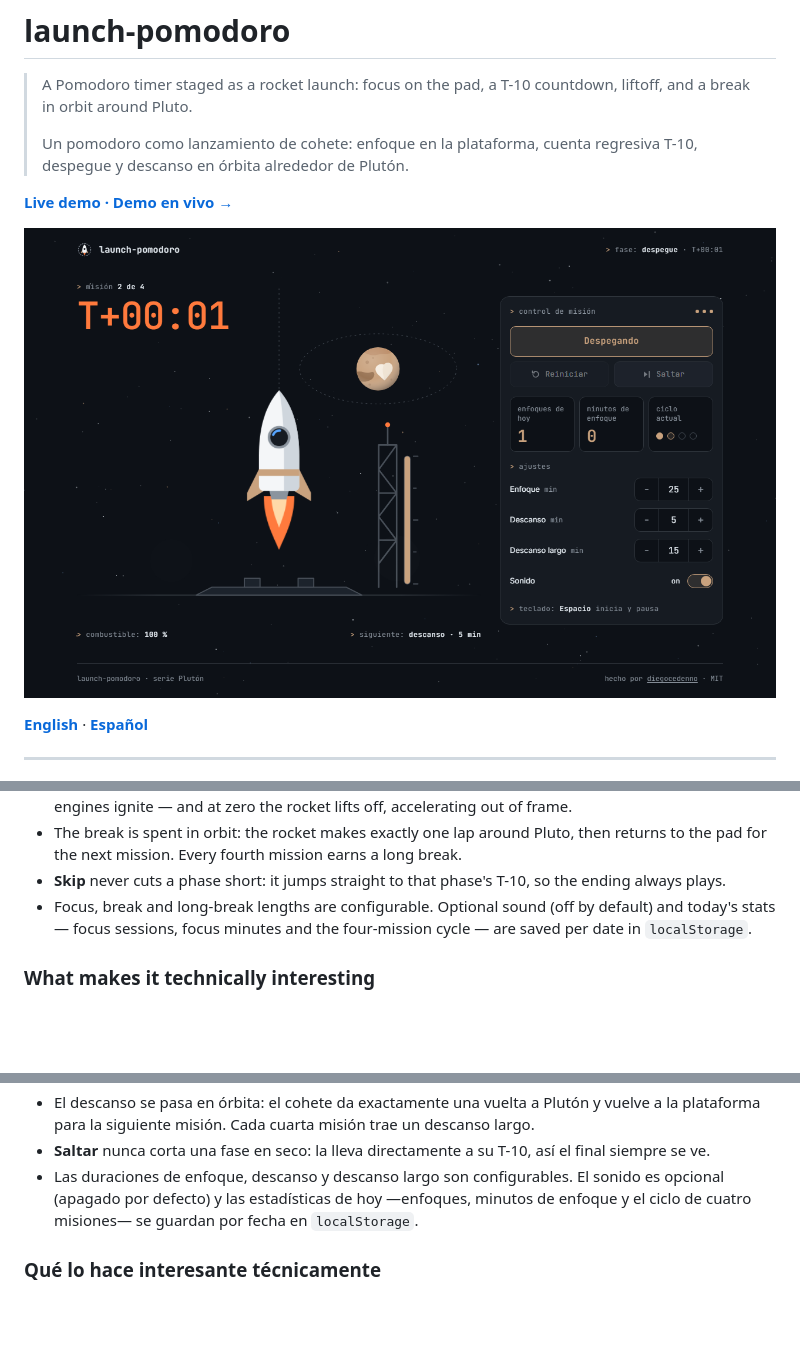
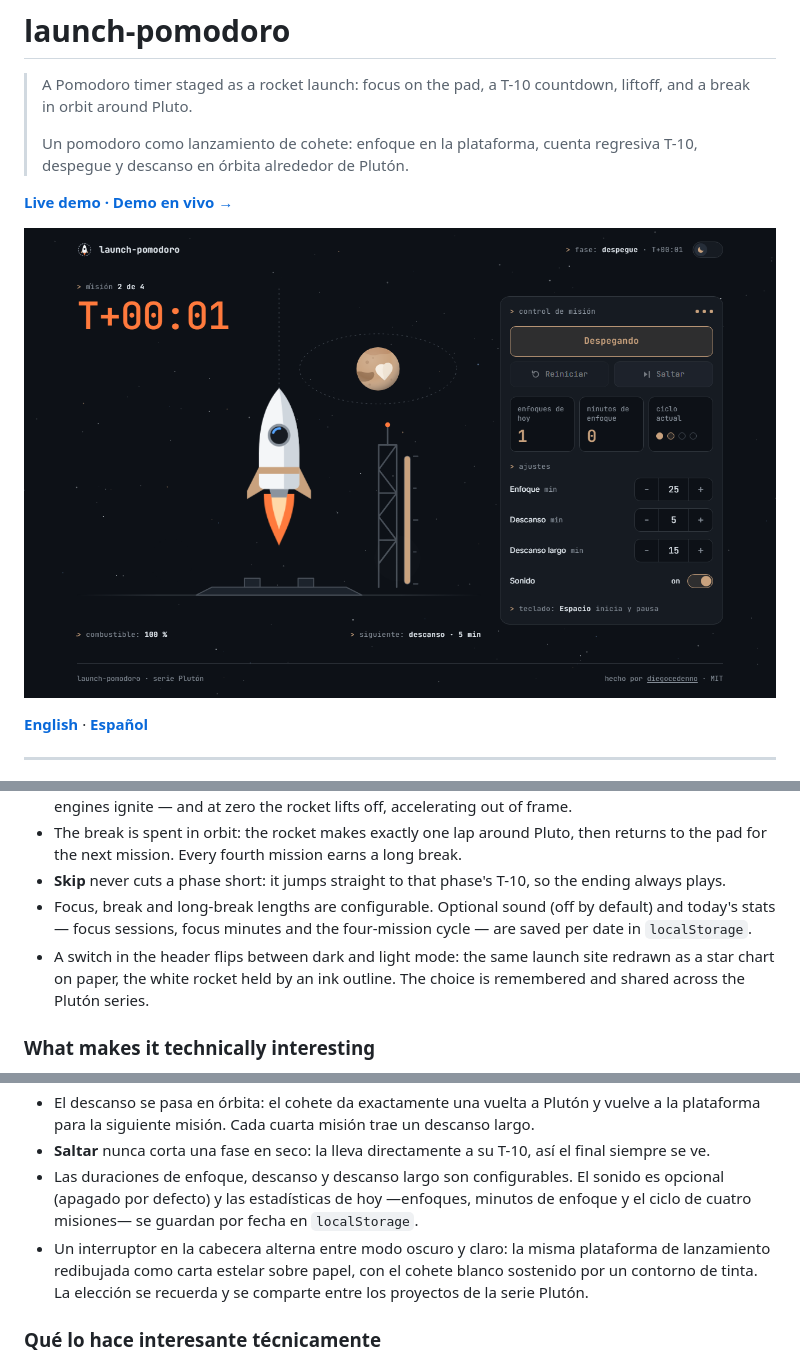
Before and after one commit to diegocedenno/launch-pomodoro, a Markdown page: README.md, 3 parts joined by grey strips. Drawn GitHub-style; pictures changed too: docs/preview.png; blank space fills up the shorter version.

Commit message:
docs: mention the theme switch and refresh previews
Co-Authored-By: Claude Opus 5.5 <noreply@anthropic.com>

```diff
--- a/README.md
+++ b/README.md
@@ -21,6 +21,7 @@
 - The break is spent in orbit: the rocket makes exactly one lap around Pluto, then returns to the pad for the next mission. Every fourth mission earns a long break.
 - **Skip** never cuts a phase short: it jumps straight to that phase's T-10, so the ending always plays.
 - Focus, break and long-break lengths are configurable. Optional sound (off by default) and today's stats — focus sessions, focus minutes and the four-mission cycle — are saved per date in `localStorage`.
+- A switch in the header flips between dark and light mode: the same launch site redrawn as a star chart on paper, the white rocket held by an ink outline. The choice is remembered and shared across the Plutón series.
 
 ### What makes it technically interesting
 
@@ -59,6 +60,7 @@ It also works as-is on GitHub Pages.
 - El descanso se pasa en órbita: el cohete da exactamente una vuelta a Plutón y vuelve a la plataforma para la siguiente misión. Cada cuarta misión trae un descanso largo.
 - **Saltar** nunca corta una fase en seco: la lleva directamente a su T-10, así el final siempre se ve.
 - Las duraciones de enfoque, descanso y descanso largo son configurables. El sonido es opcional (apagado por defecto) y las estadísticas de hoy —enfoques, minutos de enfoque y el ciclo de cuatro misiones— se guardan por fecha en `localStorage`.
+- Un interruptor en la cabecera alterna entre modo oscuro y claro: la misma plataforma de lanzamiento redibujada como carta estelar sobre papel, con el cohete blanco sostenido por un contorno de tinta. La elección se recuerda y se comparte entre los proyectos de la serie Plutón.
 
 ### Qué lo hace interesante técnicamente
 
```
Also changed, not shown: docs/preview-mobile.png.
